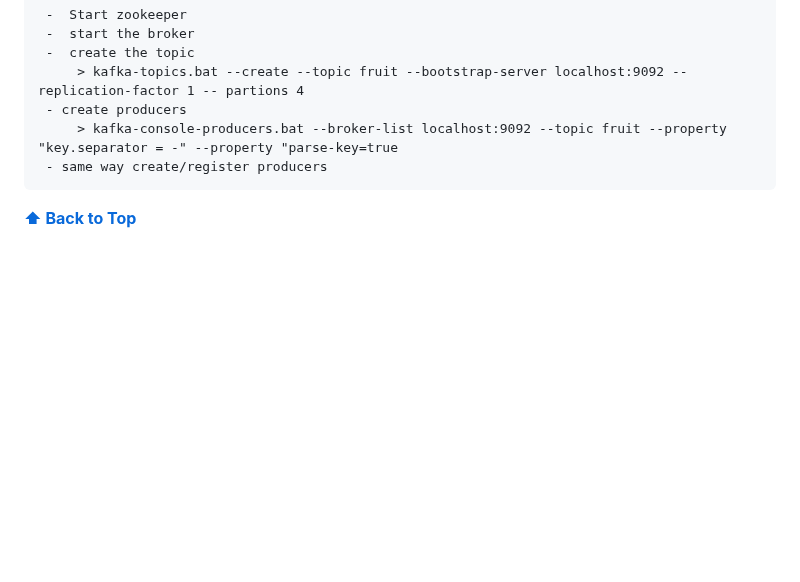
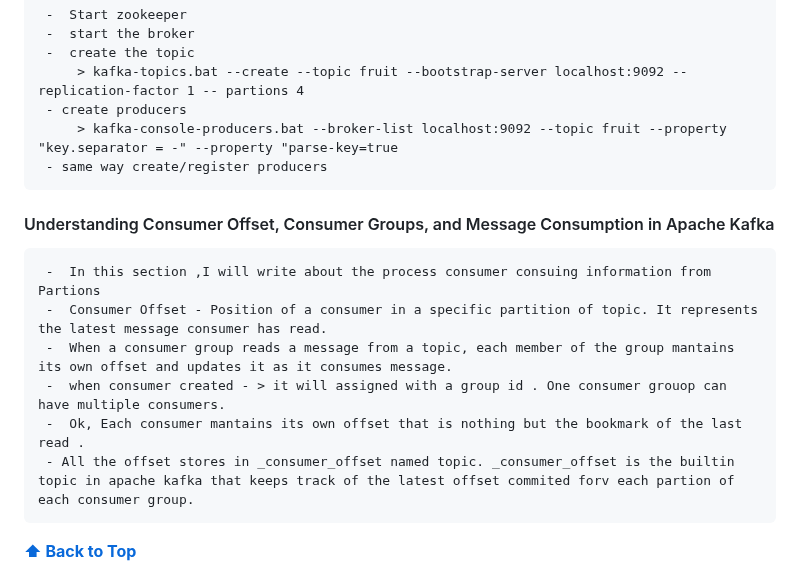
Before and after one commit to pracks224/Interview_Prep, a Markdown page: README.md, the part around the change. GitHub-like rendering; folded sections open; blank space fills up the shorter version.

Commit message:
consumer offset stuffs

```diff
--- a/README.md
+++ b/README.md
@@ -371,6 +371,15 @@ As one possible scenario led s1 to be scrambled to s2, we return true.
          > kafka-console-producers.bat --broker-list localhost:9092 --topic fruit --property "key.separator = -" --property "parse-key=true
      - same way create/register producers
 
+ #### Understanding Consumer Offset, Consumer Groups, and Message Consumption in Apache Kafka
+
+     -  In this section ,I will write about the process consumer consuing information from Partions
+     -  Consumer Offset - Position of a consumer in a specific partition of topic. It represents the latest message consumer has read.
+     -  When a consumer group reads a message from a topic, each member of the group mantains its own offset and updates it as it consumes message.
+     -  when consumer created - > it will assigned with a group id . One consumer grouop can have multiple consumers.
+     -  Ok, Each consumer mantains its own offset that is nothing but the bookmark of the last read .
+     - All the offset stores in _consumer_offset named topic. _consumer_offset is the builtin topic in apache kafka that keeps track of the latest offset commited forv each partion of each consumer group.
+
  **[⬆ Back to Top](#table-of-contents)**
 
  </details>
```
